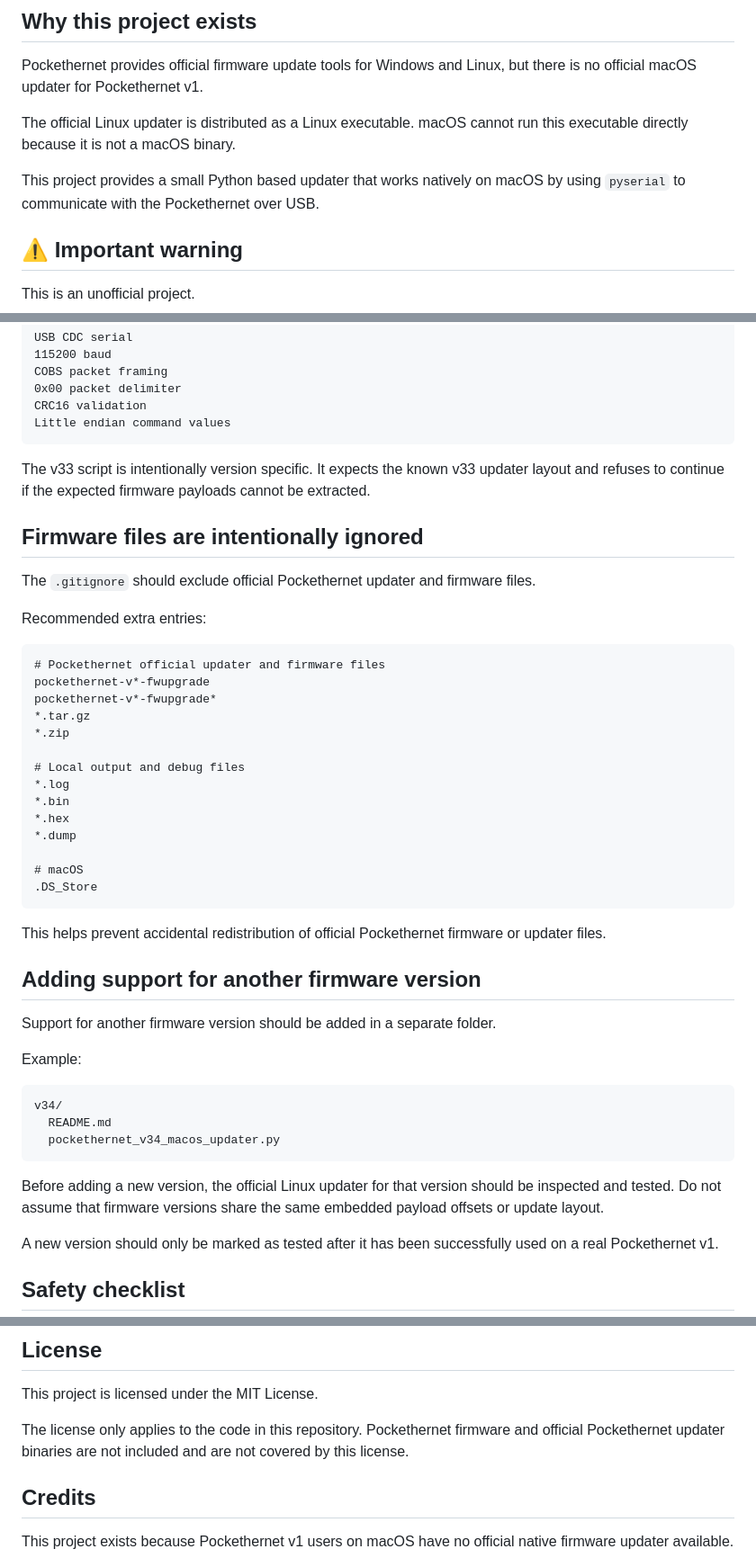
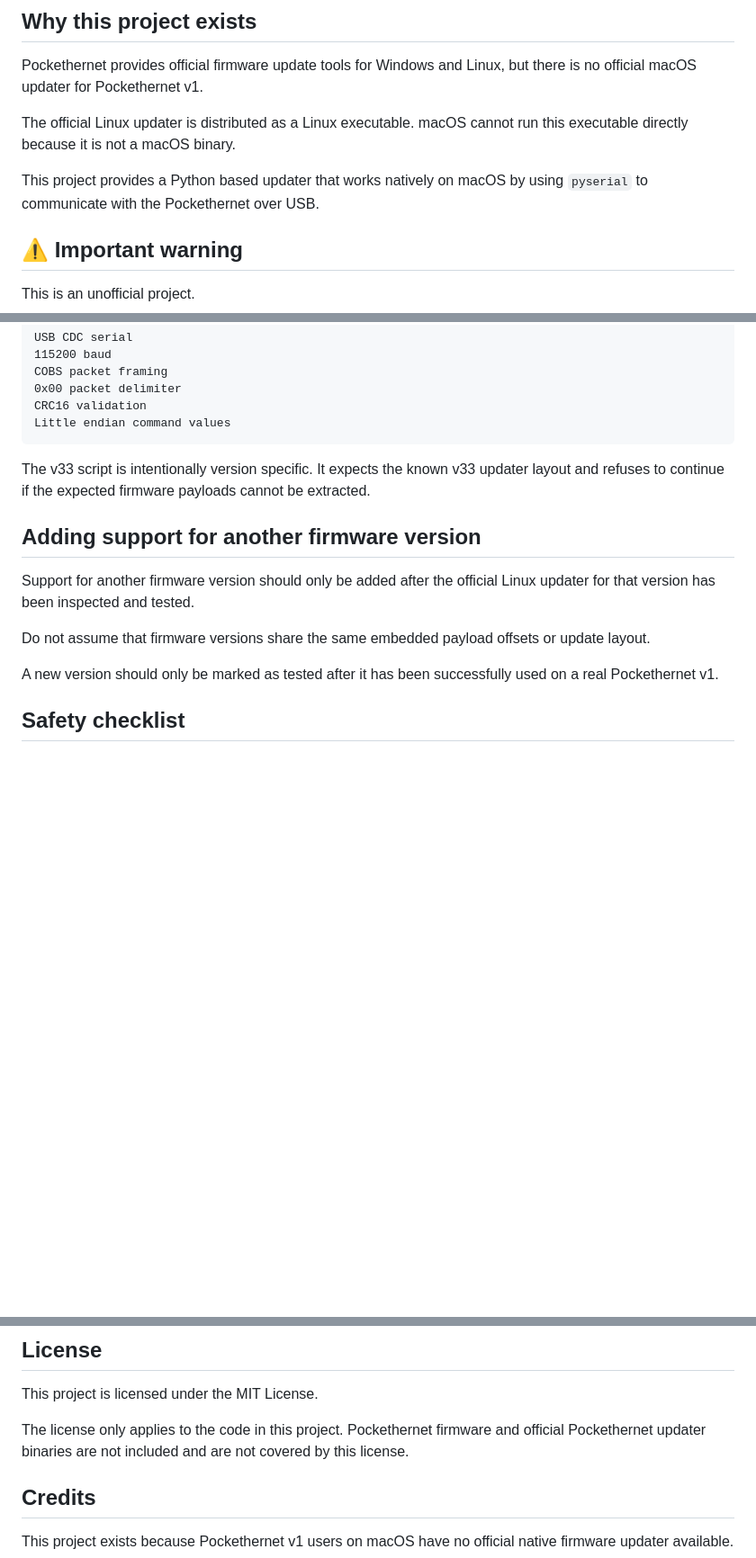
Before and after one commit to emtronictech/pockethernet-v1-macos-updater, a Markdown page: README.md, 3 parts joined by grey strips. Shown at 90% size. Drawn GitHub-style; blank space fills up the shorter version.

````diff
--- a/README.md
+++ b/README.md
@@ -14,7 +14,7 @@ Pockethernet provides official firmware update tools for Windows and Linux, but
 
 The official Linux updater is distributed as a Linux executable. macOS cannot run this executable directly because it is not a macOS binary.
 
-This project provides a small Python based updater that works natively on macOS by using `pyserial` to communicate with the Pockethernet over USB.
+This project provides a Python based updater that works natively on macOS by using `pyserial` to communicate with the Pockethernet over USB.
 
 ## ⚠️ Important warning
 
@@ -203,44 +157,11 @@ Little endian command values
 
 The v33 script is intentionally version specific. It expects the known v33 updater layout and refuses to continue if the expected firmware payloads cannot be extracted.
 
-## Firmware files are intentionally ignored
-
-The `.gitignore` should exclude official Pockethernet updater and firmware files.
-
-Recommended extra entries:
-
-```gitignore
-# Pockethernet official updater and firmware files
-pockethernet-v*-fwupgrade
-pockethernet-v*-fwupgrade*
-*.tar.gz
-*.zip
-
-# Local output and debug files
-*.log
-*.bin
-*.hex
-*.dump
-
-# macOS
-.DS_Store
-```
-
-This helps prevent accidental redistribution of official Pockethernet firmware or updater files.
-
 ## Adding support for another firmware version
 
-Support for another firmware version should be added in a separate folder.
+Support for another firmware version should only be added after the official Linux updater for that version has been inspected and tested.
 
-Example:
-
-```text
-v34/
-  README.md
-  pockethernet_v34_macos_updater.py
-```
-
-Before adding a new version, the official Linux updater for that version should be inspected and tested. Do not assume that firmware versions share the same embedded payload offsets or update layout.
+Do not assume that firmware versions share the same embedded payload offsets or update layout.
 
 A new version should only be marked as tested after it has been successfully used on a real Pockethernet v1.
 
@@ -293,7 +185,7 @@ If the update fails, do not repeatedly retry with random files or unknown firmwa
 
 This project is licensed under the MIT License.
 
-The license only applies to the code in this repository. Pockethernet firmware and official Pockethernet updater binaries are not included and are not covered by this license.
+The license only applies to the code in this project. Pockethernet firmware and official Pockethernet updater binaries are not included and are not covered by this license.
 
 ## Credits
 
````
Also changed, not shown: other parts of README.md (+31 -106 lines).
